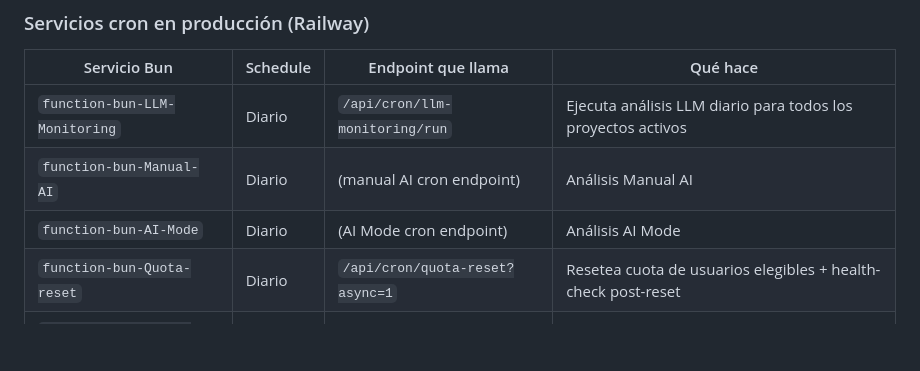
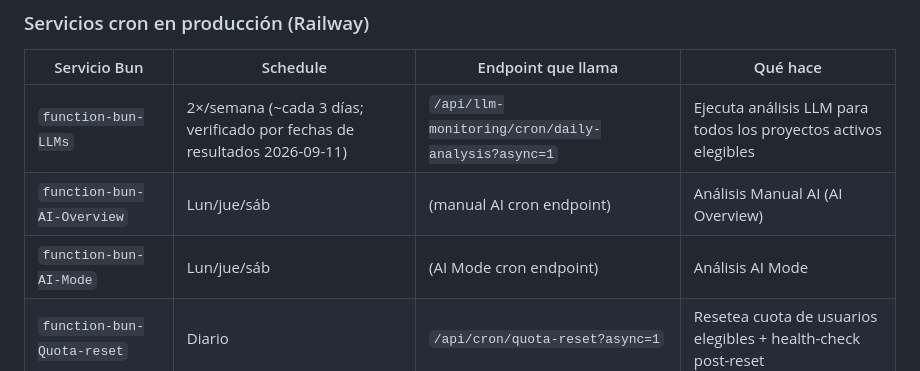
Before and after one commit to LitoGonzalez27/APP-WEB-GSC-AI, a Markdown page: search_console_webapp/CLAUDE-stripe-cuotas-crons.md, the part around the change. Drawn GitHub-style; blank space fills up the shorter version.

```diff
--- a/search_console_webapp/CLAUDE-stripe-cuotas-crons.md
+++ b/search_console_webapp/CLAUDE-stripe-cuotas-crons.md
@@ -235,9 +235,9 @@ Esto separa "schedule" de "lógica" y permite reiniciar uno sin tocar el otro.
 
 | Servicio Bun                   | Schedule       | Endpoint que llama                  | Qué hace |
 |--------------------------------|----------------|-------------------------------------|----------|
-| `function-bun-LLM-Monitoring`  | Diario         | `/api/cron/llm-monitoring/run`      | Ejecuta análisis LLM diario para todos los proyectos activos |
-| `function-bun-Manual-AI`       | Diario         | (manual AI cron endpoint)           | Análisis Manual AI |
-| `function-bun-AI-Mode`         | Diario         | (AI Mode cron endpoint)             | Análisis AI Mode |
+| `function-bun-LLMs`            | 2×/semana (~cada 3 días; verificado por fechas de resultados 2026-09-11) | `/api/llm-monitoring/cron/daily-analysis?async=1` | Ejecuta análisis LLM para todos los proyectos activos elegibles |
+| `function-bun-AI-Overview`     | Lun/jue/sáb    | (manual AI cron endpoint)           | Análisis Manual AI (AI Overview) |
+| `function-bun-AI-Mode`         | Lun/jue/sáb    | (AI Mode cron endpoint)             | Análisis AI Mode |
 | `function-bun-Quota-reset`     | Diario         | `/api/cron/quota-reset?async=1`     | Resetea cuota de usuarios elegibles + health-check post-reset |
 | `function-bun-Model-Discovery` | Semanal        | (LLM model discovery)               | Descubre nuevos modelos LLM disponibles |
 
```
Also changed, not shown: search_console_webapp/CLAUDE-enterprise-agencias.md (+5 -5 lines).
